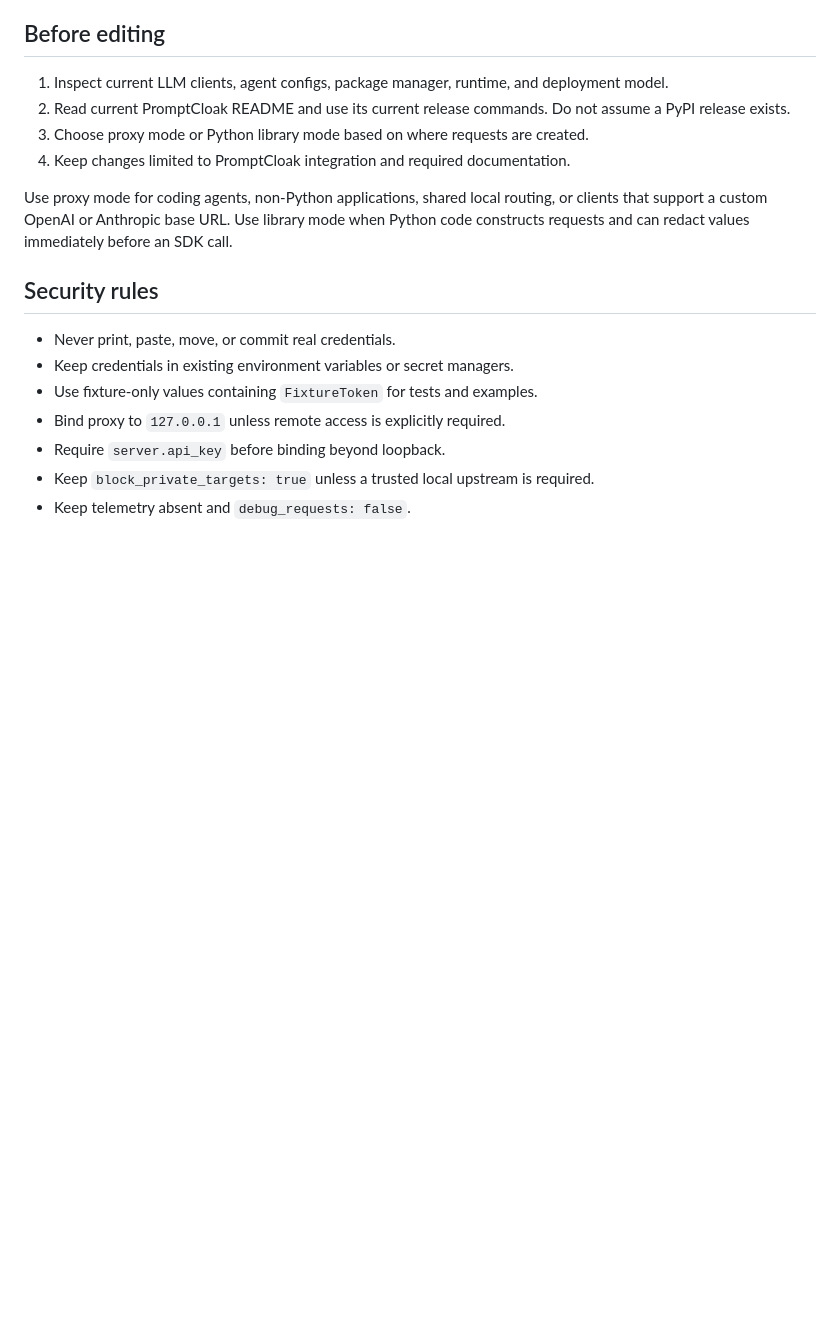
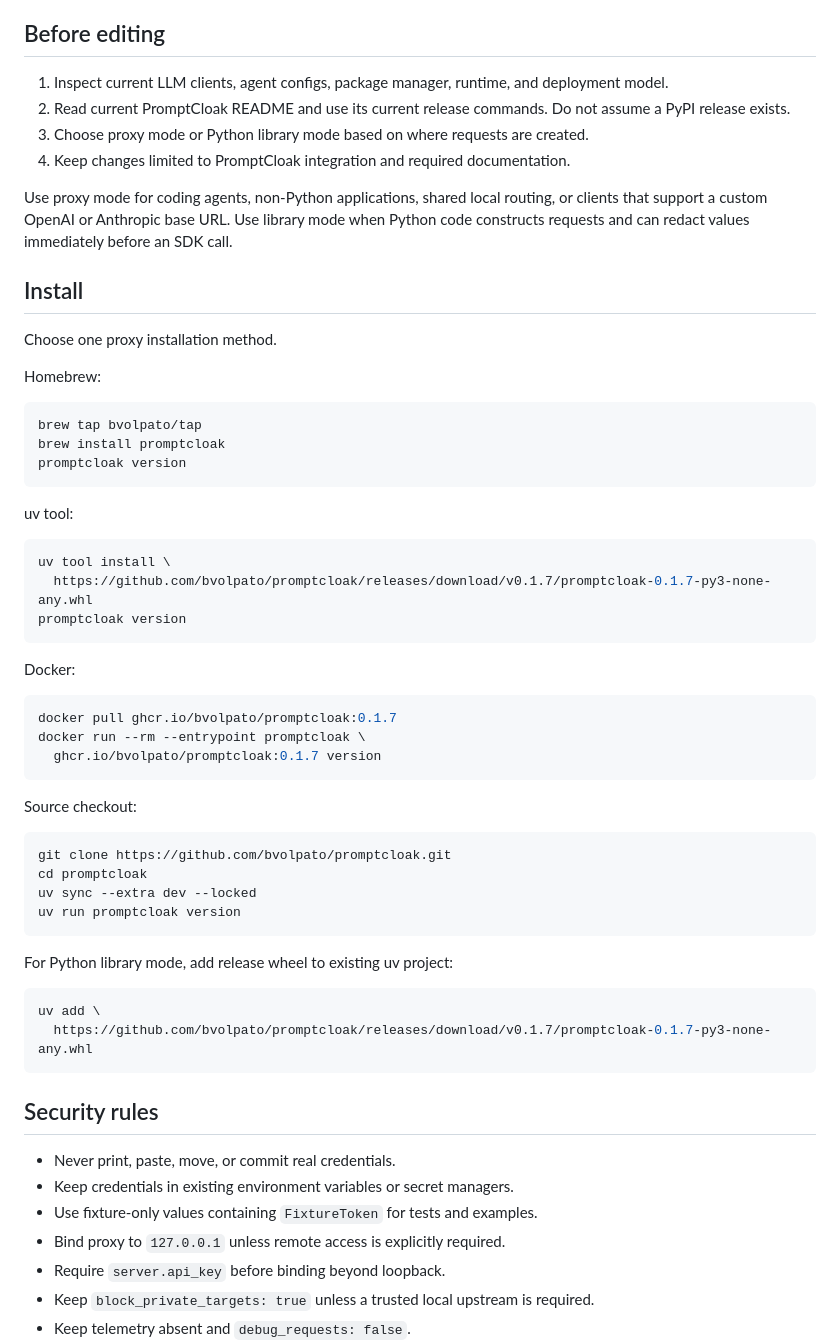
Before and after one commit to bvolpato/promptcloak, a Markdown page: PROMPT.md, the part around the change. GitHub-like rendering; blank space fills up the shorter version.

Commit message:
Add install commands to integration prompt

````diff
--- a/PROMPT.md
+++ b/PROMPT.md
@@ -15,6 +15,50 @@ Use proxy mode for coding agents, non-Python applications, shared local routing,
 or clients that support a custom OpenAI or Anthropic base URL. Use library mode
 when Python code constructs requests and can redact values immediately before an
 SDK call.
+
+## Install
+
+Choose one proxy installation method.
+
+Homebrew:
+
+```bash
+brew tap bvolpato/tap
+brew install promptcloak
+promptcloak version
+```
+
+uv tool:
+
+```bash
+uv tool install \
+  https://github.com/bvolpato/promptcloak/releases/download/v0.1.7/promptcloak-0.1.7-py3-none-any.whl
+promptcloak version
+```
+
+Docker:
+
+```bash
+docker pull ghcr.io/bvolpato/promptcloak:0.1.7
+docker run --rm --entrypoint promptcloak \
+  ghcr.io/bvolpato/promptcloak:0.1.7 version
+```
+
+Source checkout:
+
+```bash
+git clone https://github.com/bvolpato/promptcloak.git
+cd promptcloak
+uv sync --extra dev --locked
+uv run promptcloak version
+```
+
+For Python library mode, add release wheel to existing uv project:
+
+```bash
+uv add \
+  https://github.com/bvolpato/promptcloak/releases/download/v0.1.7/promptcloak-0.1.7-py3-none-any.whl
+```
 
 ## Security rules
 
````
